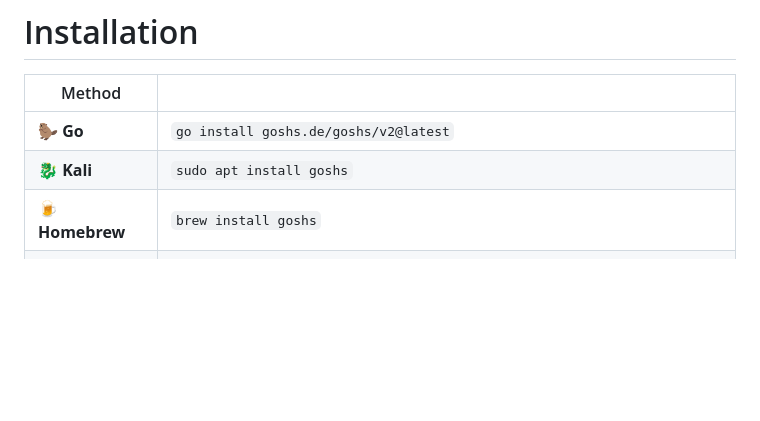
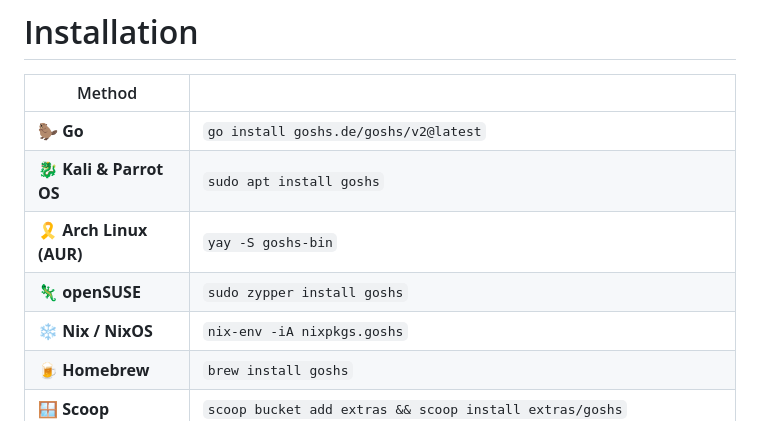
Before and after one commit to patrickhener/goshs, a Markdown page: README.md, the part around the change. Drawn GitHub-style; blank space fills up the shorter version.

Commit message:
Update installation instructions for various OS

```diff
--- a/README.md
+++ b/README.md
@@ -66,7 +66,10 @@ For a detailed documentation go to [docs.goshs.de](https://docs.goshs.de)
 | Method | |
 |---|---|
 | 🦫 **Go** | `go install goshs.de/goshs/v2@latest` |
-| 🐉 **Kali** | `sudo apt install goshs` |
+| 🐉 **Kali & Parrot OS** | `sudo apt install goshs` |
+| 🎗️ **Arch Linux (AUR)** | `yay -S goshs-bin` |
+| 🦎 **openSUSE** | `sudo zypper install goshs` |
+| ❄️ **Nix / NixOS** | `nix-env -iA nixpkgs.goshs` |
 | 🍺 **Homebrew** | `brew install goshs` |
 | 🪟 **Scoop** | `scoop bucket add extras && scoop install extras/goshs` |
 | 🐳 **Docker** | `docker run --rm -it -p 8000:8000 -v "$PWD:/pwd" patrickhener/goshs:latest -d /pwd` |
```
